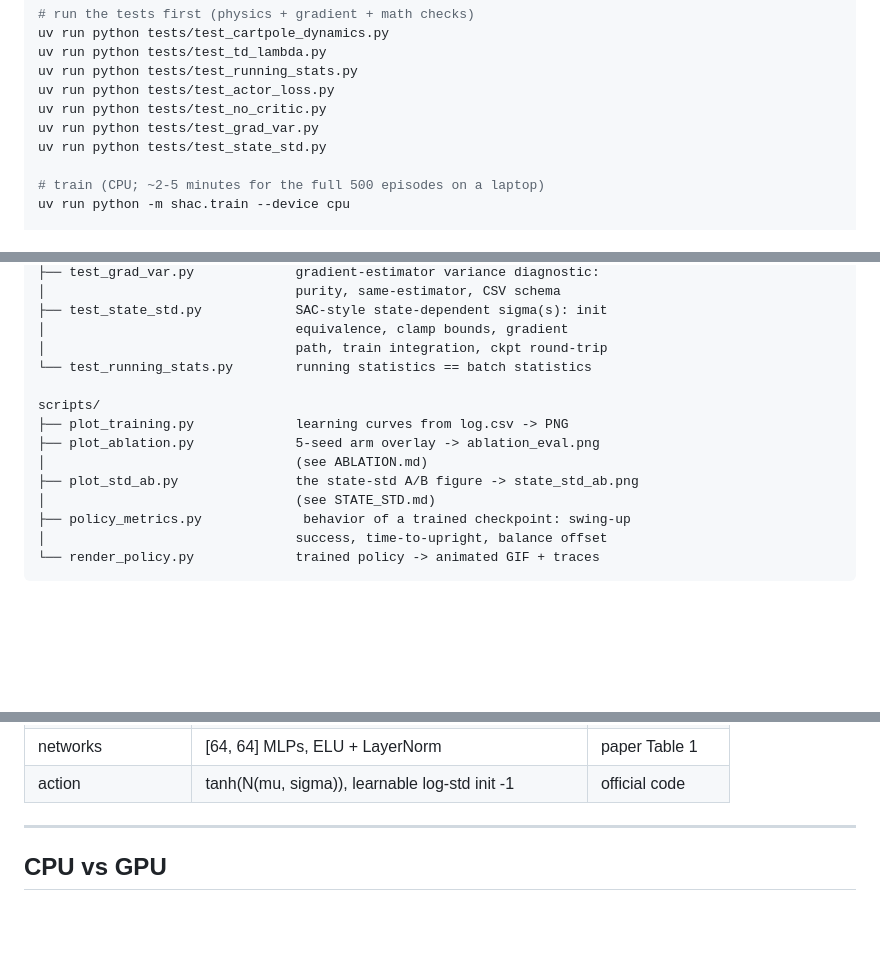
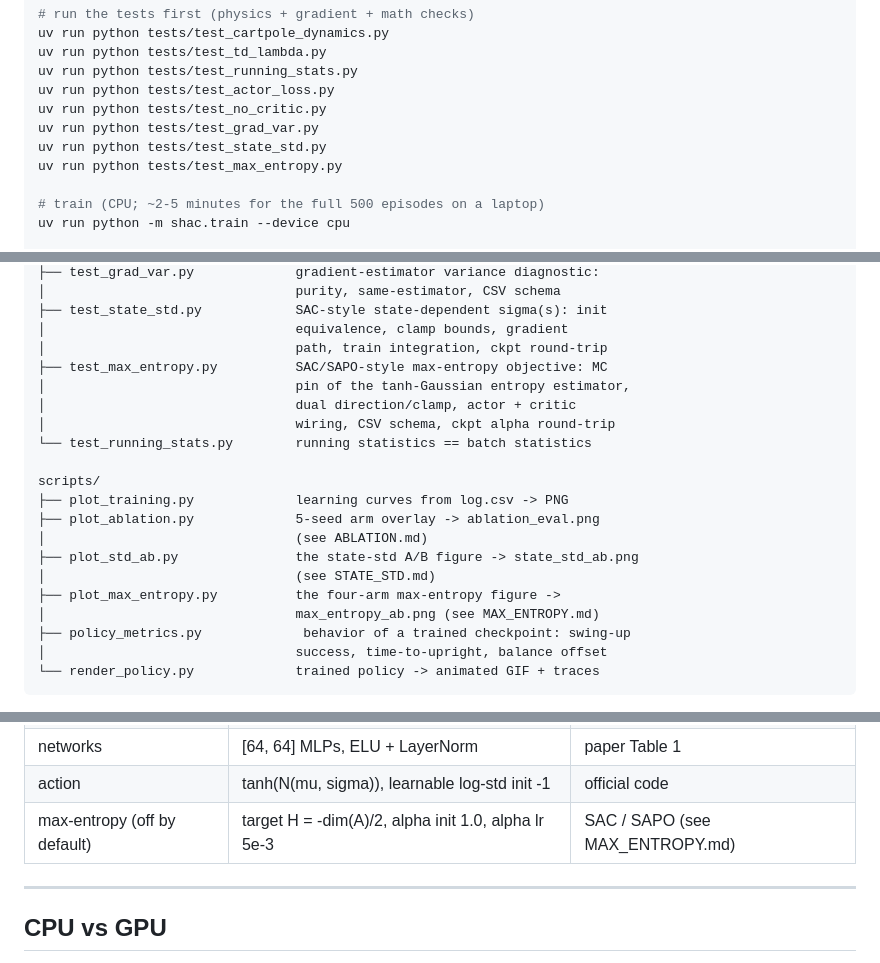
Before and after one commit to storlien/rl-arena, a Markdown page: README.md, 3 parts joined by grey strips. GitHub-like rendering; blank space fills up the shorter version.

```diff
--- a/README.md
+++ b/README.md
@@ -33,6 +33,7 @@ uv run python tests/test_actor_loss.py
 uv run python tests/test_no_critic.py
 uv run python tests/test_grad_var.py
 uv run python tests/test_state_std.py
+uv run python tests/test_max_entropy.py
 
 # train (CPU; ~2-5 minutes for the full 500 episodes on a laptop)
 uv run python -m shac.train --device cpu
@@ -266,6 +317,10 @@ tests/                           correctness of everything above
 ├── test_state_std.py            SAC-style state-dependent sigma(s): init
 │                                equivalence, clamp bounds, gradient
 │                                path, train integration, ckpt round-trip
+├── test_max_entropy.py          SAC/SAPO-style max-entropy objective: MC
+│                                pin of the tanh-Gaussian entropy estimator,
+│                                dual direction/clamp, actor + critic
+│                                wiring, CSV schema, ckpt alpha round-trip
 └── test_running_stats.py        running statistics == batch statistics
 
 scripts/
@@ -274,6 +329,8 @@ scripts/
 │                                (see ABLATION.md)
 ├── plot_std_ab.py               the state-std A/B figure -> state_std_ab.png
 │                                (see STATE_STD.md)
+├── plot_max_entropy.py          the four-arm max-entropy figure ->
+│                                max_entropy_ab.png (see MAX_ENTROPY.md)
 ├── policy_metrics.py             behavior of a trained checkpoint: swing-up
 │                                success, time-to-upright, balance offset
 └── render_policy.py             trained policy -> animated GIF + traces
@@ -330,6 +387,7 @@ up in [ABLATION.md](ABLATION.md).
 | obs normalization | running mean/std, frozen within each episode | paper §3.3 |
 | networks | [64, 64] MLPs, ELU + LayerNorm | paper Table 1 |
 | action | tanh(N(mu, sigma)), learnable log-std init -1 | official code |
+| max-entropy (off by default) | target H = -dim(A)/2, alpha init 1.0, alpha lr 5e-3 | SAC / SAPO (see MAX_ENTROPY.md) |
 
 ---
 
```
Also changed, not shown: other parts of README.md (+50 -0 lines), MAX_ENTROPY.md (added, +277 -0 lines), figures/max_entropy_ab.png (added), 1 other file.
